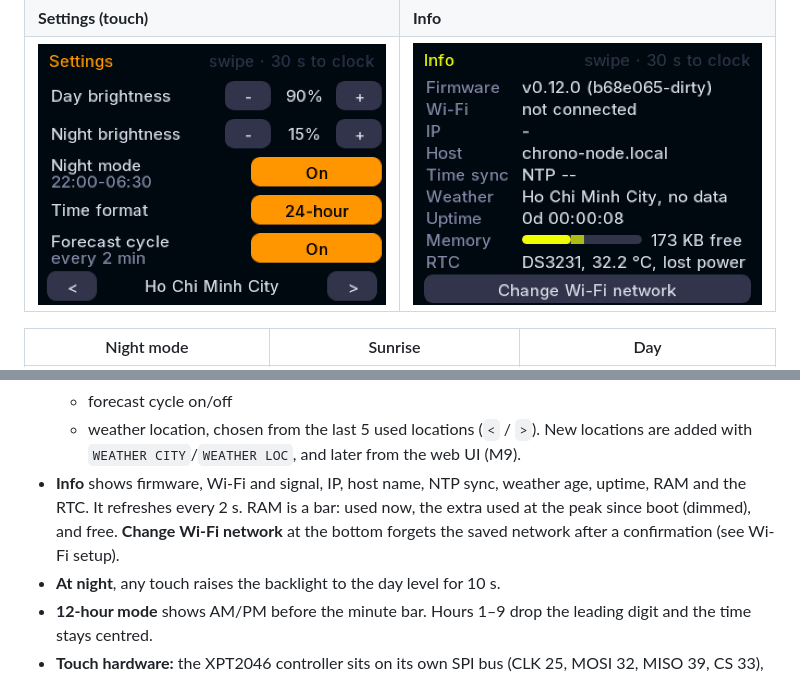
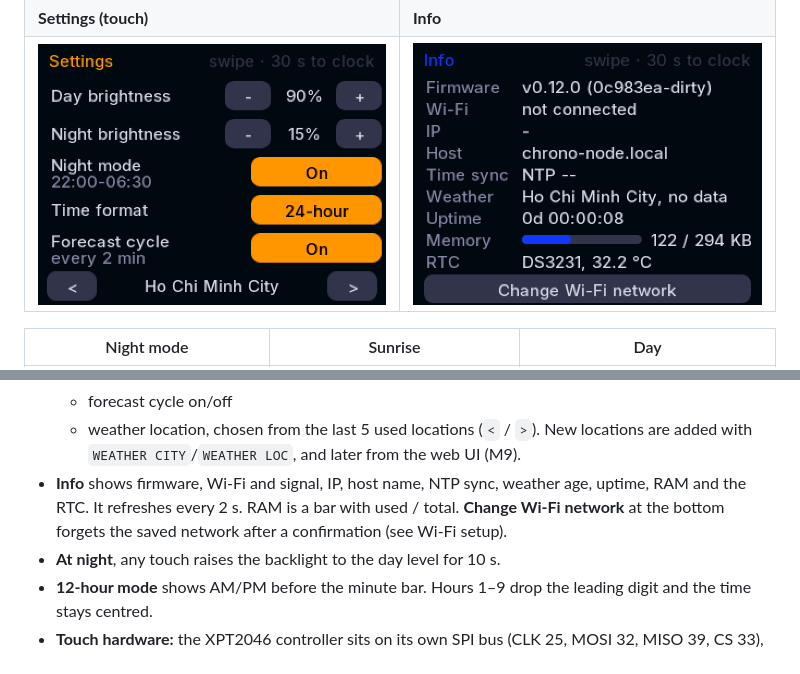
Before and after one commit to Baremetal-Core/chrono-node, a Markdown page: README.md, 2 parts joined by grey strips. GitHub-like rendering; pictures changed too: docs/images/screen-info.png.

Commit message:
Info screen: plain used/total RAM bar (the peak segment looked broken)
Co-authored-by: Copilot <223556219+Copilot@users.noreply.github.com>

```diff
--- a/README.md
+++ b/README.md
@@ -61,8 +61,7 @@ forecast, info and settings screens, plus a settings page in the browser at
   - weather location, chosen from the last 5 used locations (`<` / `>`). New locations are
     added with `WEATHER CITY`/`WEATHER LOC`, and later from the web UI (M9).
 - **Info** shows firmware, Wi-Fi and signal, IP, host name, NTP sync, weather age, uptime,
-  RAM and the RTC. It refreshes every 2 s. RAM is a bar: used now, the extra used at the
-  peak since boot (dimmed), and free. **Change Wi-Fi network** at the bottom forgets the
+  RAM and the RTC. It refreshes every 2 s. RAM is a bar with used / total. **Change Wi-Fi network** at the bottom forgets the
   saved network after a confirmation (see Wi-Fi setup).
 - **At night**, any touch raises the backlight to the day level for 10 s.
 - **12-hour mode** shows AM/PM before the minute bar. Hours 1–9 drop the leading digit and
```
Also changed, not shown: 3 other files.
